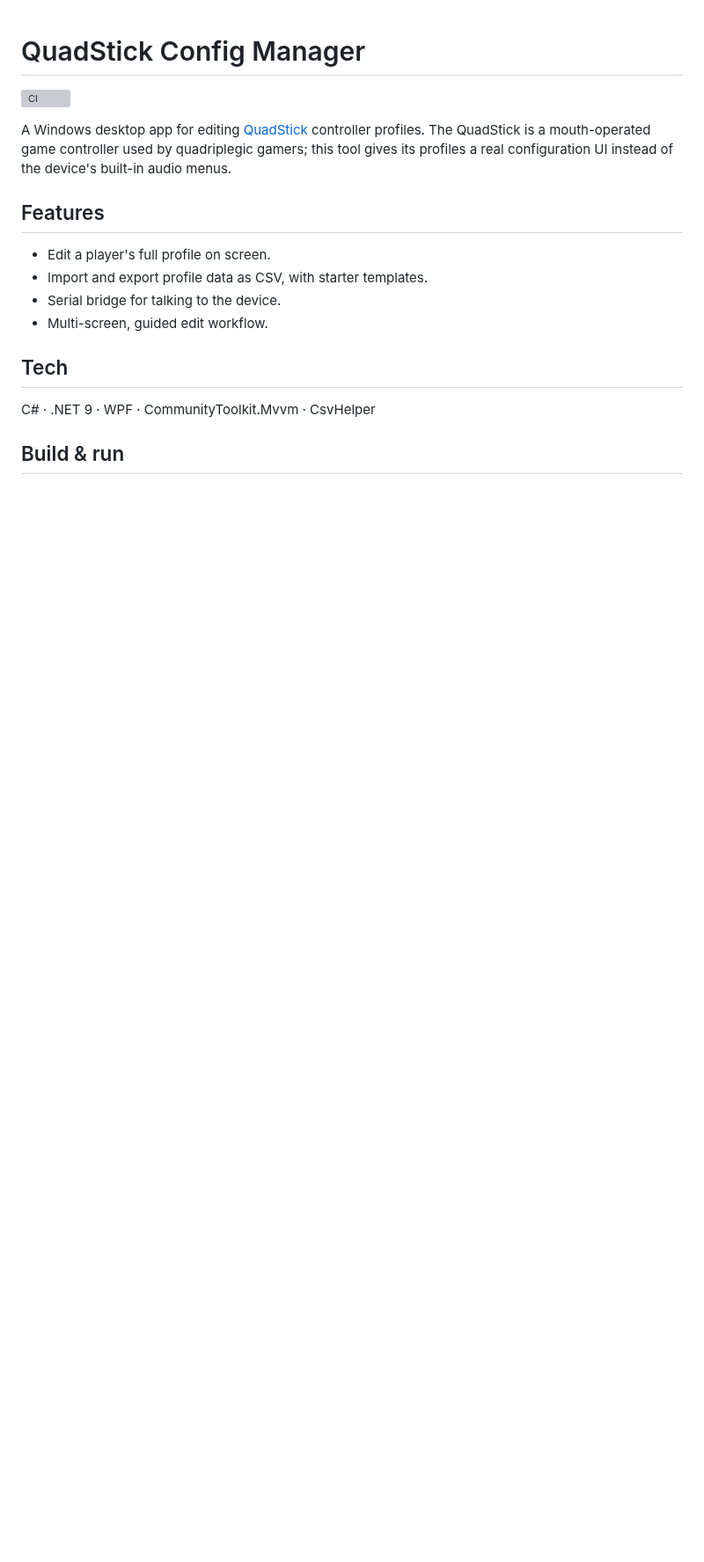
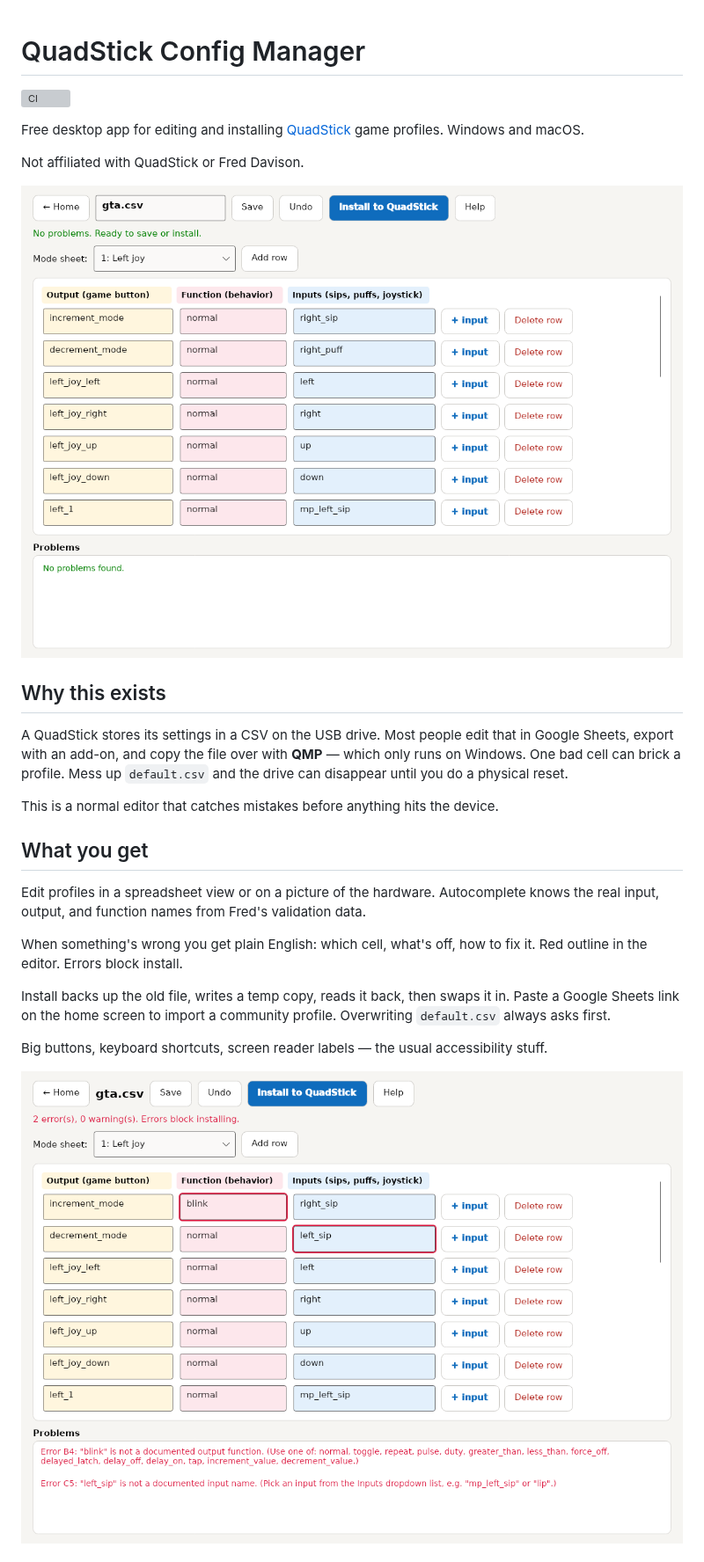
Before and after one commit to Bbrizly/Quadstick-Config-Manager, a Markdown page: README.md, the part around one of its changes. Shown at 88% size. Drawn GitHub-style; pictures changed too: docs/screenshot-editor.png (added), docs/screenshot-errors.png (added); blank space fills up the shorter version; grey boxes are pictures that could not be loaded.

Commit message:
Ship v1.0.0
- Add a Makefile and release zips.
- Harden install and fix the device view.

```diff
--- a/README.md
+++ b/README.md
@@ -2,17 +2,27 @@
 
 [![CI](https://github.com/Bbrizly/Quadstick-Config-Manager/actions/workflows/build.yml/badge.svg)](https://github.com/Bbrizly/Quadstick-Config-Manager/actions/workflows/build.yml)
 
-A Windows desktop app for editing [QuadStick](https://www.quadstick.com/) controller profiles. The QuadStick is a mouth-operated game controller used by quadriplegic gamers; this tool gives its profiles a real configuration UI instead of the device's built-in audio menus.
+Free desktop app for editing and installing [QuadStick](https://www.quadstick.com/) game profiles. Windows and macOS.
 
-## Features
+Not affiliated with QuadStick or Fred Davison.
 
-- Edit a player's full profile on screen.
-- Import and export profile data as CSV, with starter templates.
-- Serial bridge for talking to the device.
-- Multi-screen, guided edit workflow.
+![Profile editor](docs/screenshot-editor.png)
 
-## Tech
+## Why this exists
 
-C# · .NET 9 · WPF · CommunityToolkit.Mvvm · CsvHelper
+A QuadStick stores its settings in a CSV on the USB drive. Most people edit that in Google Sheets, export with an add-on, and copy the file over with **QMP** — which only runs on Windows. One bad cell can brick a profile. Mess up `default.csv` and the drive can disappear until you do a physical reset.
 
-## Build & run
+This is a normal editor that catches mistakes before anything hits the device.
+
+## What you get
+
+Edit profiles in a spreadsheet view or on a picture of the hardware. Autocomplete knows the real input, output, and function names from Fred's validation data.
+
+When something's wrong you get plain English: which cell, what's off, how to fix it. Red outline in the editor. Errors block install.
+
+Install backs up the old file, writes a temp copy, reads it back, then swaps it in. Paste a Google Sheets link on the home screen to import a community profile. Overwriting `default.csv` always asks first.
+
+Big buttons, keyboard shortcuts, screen reader labels — the usual accessibility stuff.
+
+![Validation errors](docs/screenshot-errors.png)
+
```
Also changed, not shown: other parts of README.md (+55 -5 lines), docs/FORMAT.md (added, +148 -0 lines), docs/screenshot-device-view.png (added), docs/screenshot-home.png (added), 3 other files.
